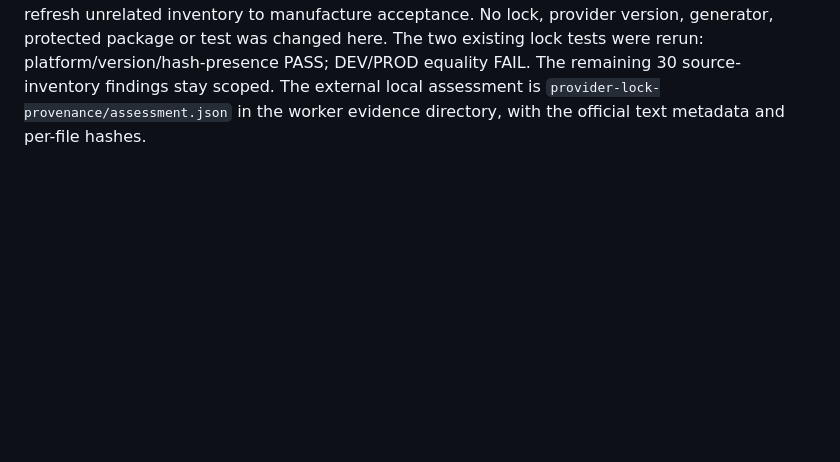
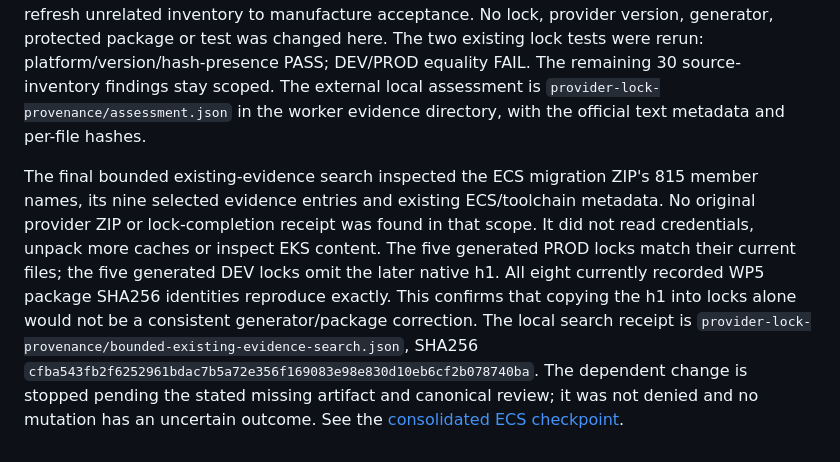
Before and after one commit to Kendall04/terragrunt_demo, a Markdown page: terraform/docs/e14b-toolchain-reproducibility.md, the part around the change. Drawn GitHub-style; blank space fills up the shorter version.

```diff
--- a/terraform/docs/e14b-toolchain-reproducibility.md
+++ b/terraform/docs/e14b-toolchain-reproducibility.md
@@ -253,3 +253,18 @@ The two existing lock tests were rerun: platform/version/hash-presence PASS;
 DEV/PROD equality FAIL. The remaining 30 source-inventory findings stay scoped.
 The external local assessment is `provider-lock-provenance/assessment.json` in the
 worker evidence directory, with the official text metadata and per-file hashes.
+
+
+The final bounded existing-evidence search inspected the ECS migration ZIP's 815
+member names, its nine selected evidence entries and existing ECS/toolchain
+metadata. No original provider ZIP or lock-completion receipt was found in that
+scope. It did not read credentials, unpack more caches or inspect EKS content.
+The five generated PROD locks match their current files; the five generated DEV
+locks omit the later native h1. All eight currently recorded WP5 package SHA256
+identities reproduce exactly. This confirms that copying the h1 into locks alone
+would not be a consistent generator/package correction. The local search receipt
+is `provider-lock-provenance/bounded-existing-evidence-search.json`, SHA256
+`cfba543fb2f6252961bdac7b5a72e356f169083e98e830d10eb6cf2b078740ba`.
+The dependent change is stopped pending the stated missing artifact and canonical
+review; it was not denied and no mutation has an uncertain outcome. See the
+[consolidated ECS checkpoint](v2-local-completion.md#consolidated-acceptance-summary).
```
Also changed, not shown: terraform/docs/v2-local-completion.md (+46 -0 lines).
